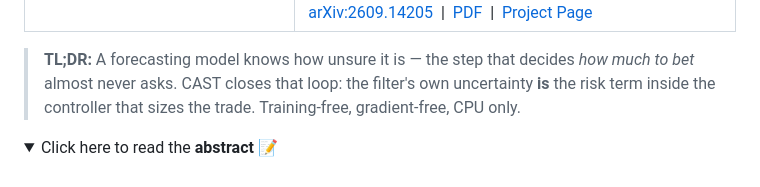
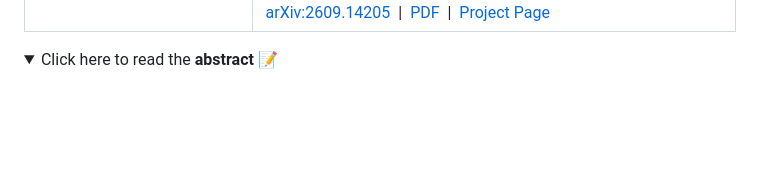
Before and after one commit to FanBroWell/CAST, a Markdown page: README.md, the part around one of its changes. Rendered like a GitHub page; folded sections open; blank space fills up the shorter version.

Commit message:
README: drop TL;DR, tighten header spacing, narrow thumbnail
Co-Authored-By: Claude Opus 5.5 (1M context) <noreply@anthropic.com>

```diff
--- a/README.md
+++ b/README.md
@@ -28,8 +28,6 @@
     </td>
   </tr>
 </table>
-
-> **TL;DR:** A forecasting model knows how unsure it is — the step that decides *how much to bet* almost never asks. CAST closes that loop: the filter's own uncertainty **is** the risk term inside the controller that sizes the trade. Training-free, gradient-free, CPU only.
 
 <details>
 <summary>Click here to read the <b>abstract 📝</b></summary>
```
Also changed, not shown: other parts of README.md (+4 -4 lines).
